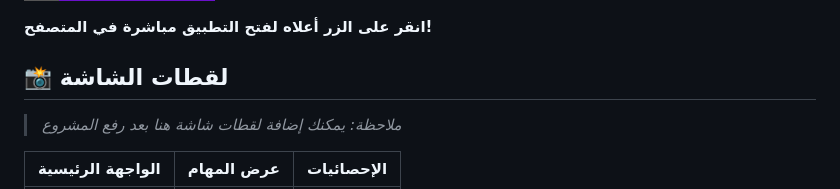
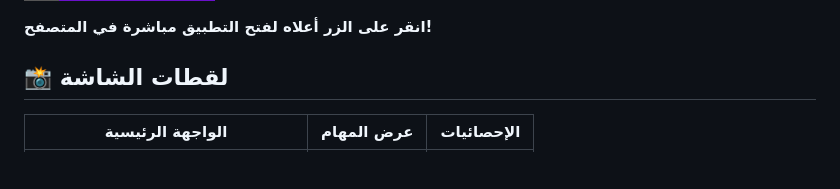
Before and after one commit to bc7cb/tasks_project, a Markdown page: README.md, the part around one of its changes. GitHub-like rendering; badges without logos; blank space fills up the shorter version.

```diff
--- a/README.md
+++ b/README.md
@@ -30,7 +30,7 @@
 
 ## 📸 لقطات الشاشة
 
-> *ملاحظة: يمكنك إضافة لقطات شاشة هنا بعد رفع المشروع*
+
 
 | الواجهة الرئيسية | عرض المهام | الإحصائيات |
 |-----------------|------------|------------|
```
Also changed, not shown: other parts of README.md (+3 -1 lines).
